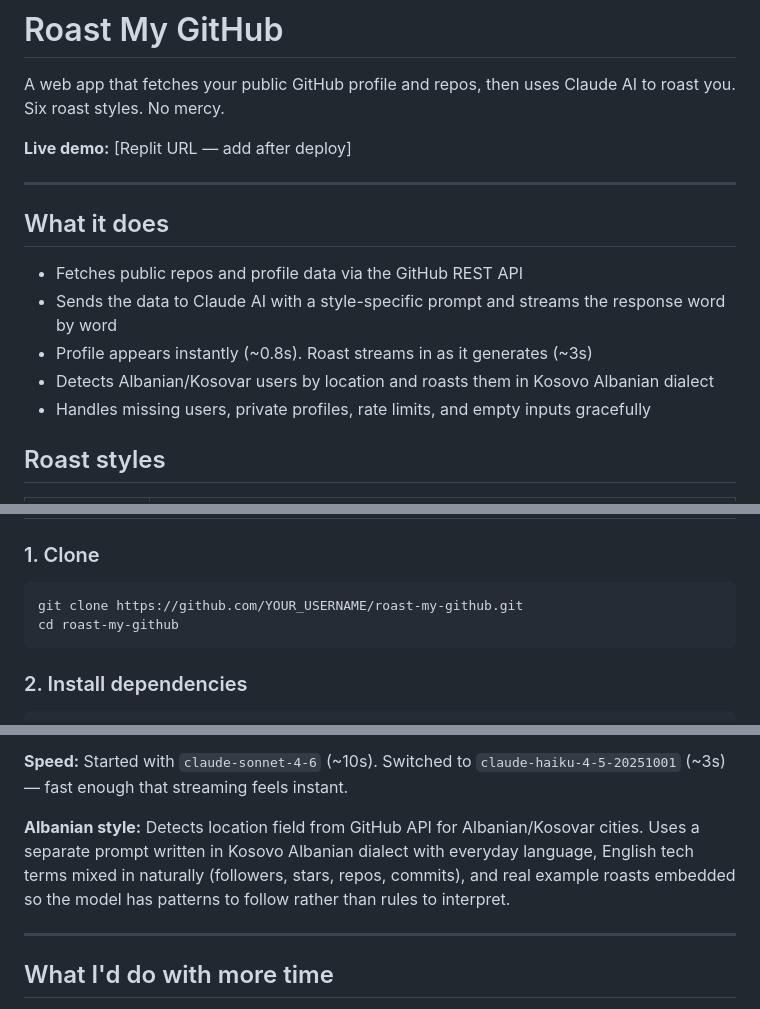
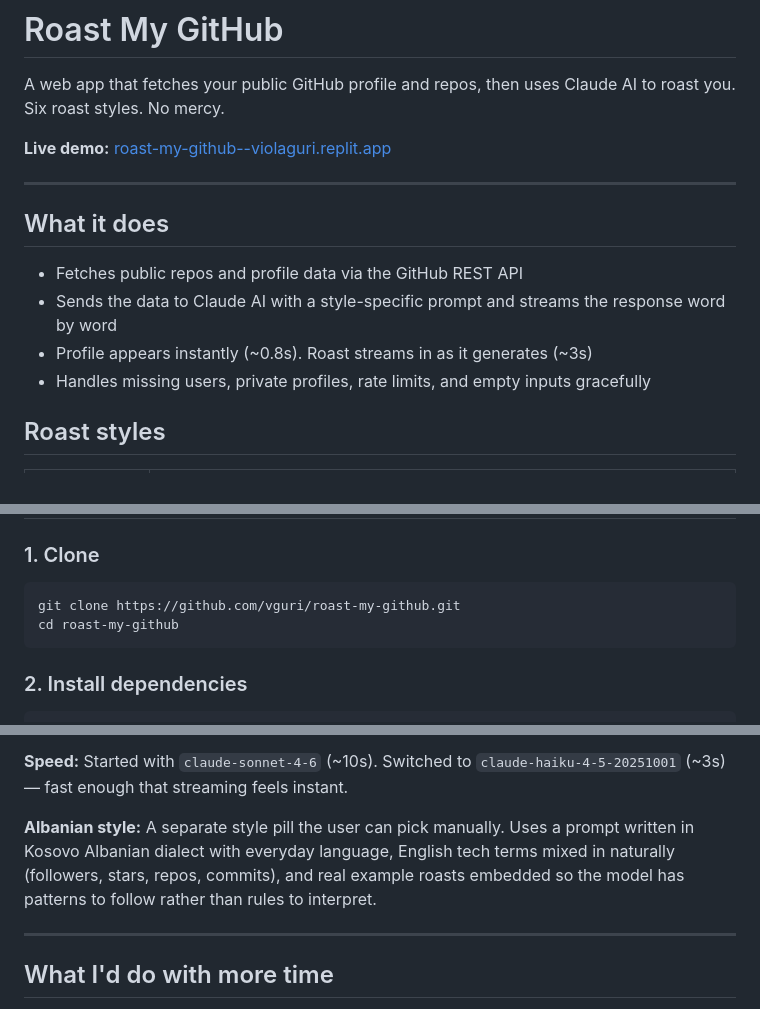
Before and after one commit to vguri/roast-my-github, a Markdown page: README.md, 3 parts joined by grey strips. Drawn GitHub-style.

Commit message:
docs: add live Replit URL, fix README inaccuracies

````diff
--- a/README.md
+++ b/README.md
@@ -2,7 +2,7 @@
 
 A web app that fetches your public GitHub profile and repos, then uses Claude AI to roast you. Six roast styles. No mercy.
 
-**Live demo:** [Replit URL — add after deploy]
+**Live demo:** [roast-my-github--violaguri.replit.app](https://roast-my-github--violaguri.replit.app)
 
 ---
 
@@ -11,7 +11,6 @@ A web app that fetches your public GitHub profile and repos, then uses Claude AI
 - Fetches public repos and profile data via the GitHub REST API
 - Sends the data to Claude AI with a style-specific prompt and streams the response word by word
 - Profile appears instantly (~0.8s). Roast streams in as it generates (~3s)
-- Detects Albanian/Kosovar users by location and roasts them in Kosovo Albanian dialect
 - Handles missing users, private profiles, rate limits, and empty inputs gracefully
 
 ## Roast styles
@@ -32,7 +31,7 @@ A web app that fetches your public GitHub profile and repos, then uses Claude AI
 ### 1. Clone
 
 ```bash
-git clone https://github.com/YOUR_USERNAME/roast-my-github.git
+git clone https://github.com/vguri/roast-my-github.git
 cd roast-my-github
 ```
 
@@ -107,7 +106,7 @@ The first version called GitHub + Claude sequentially, so nothing appeared for ~
 Started with `claude-sonnet-4-6` (~10s). Switched to `claude-haiku-4-5-20251001` (~3s) — fast enough that streaming feels instant.
 
 **Albanian style:**
-Detects location field from GitHub API for Albanian/Kosovar cities. Uses a separate prompt written in Kosovo Albanian dialect with everyday language, English tech terms mixed in naturally (followers, stars, repos, commits), and real example roasts embedded so the model has patterns to follow rather than rules to interpret.
+A separate style pill the user can pick manually. Uses a prompt written in Kosovo Albanian dialect with everyday language, English tech terms mixed in naturally (followers, stars, repos, commits), and real example roasts embedded so the model has patterns to follow rather than rules to interpret.
 
 ---
 
````
Also changed, not shown: other parts of README.md (+1 -1 lines).
